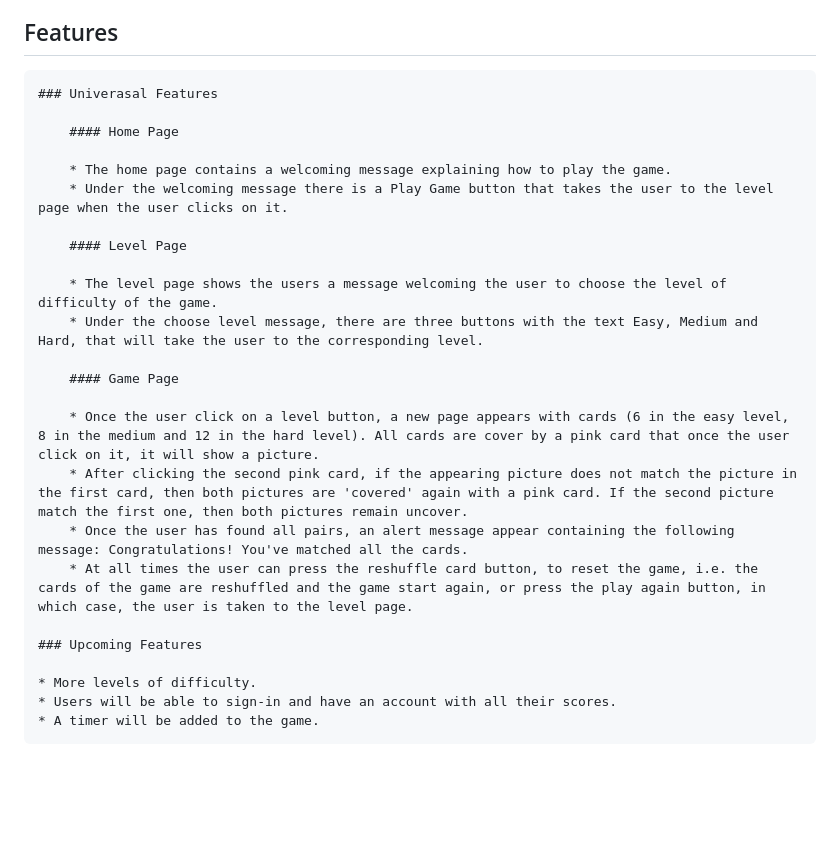
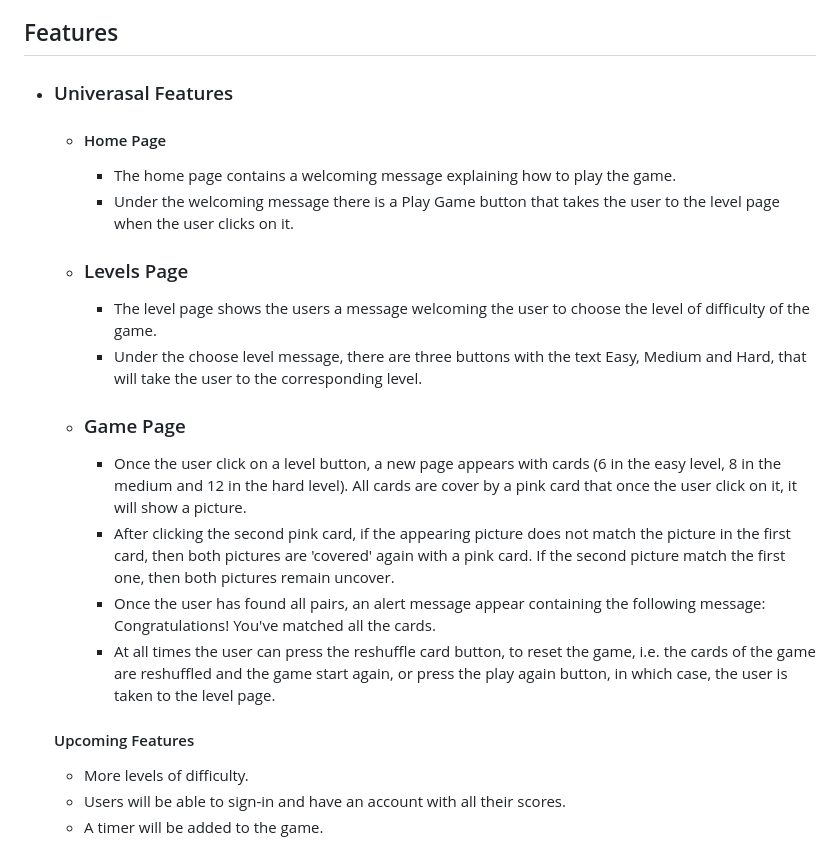
Before and after one commit to vega-2135/memory-trainer, a Markdown page: README.md, the part around the change. Rendered like a GitHub page; blank space fills up the shorter version.

Commit message:
Add features(universal and upcoming) to readme file

```diff
--- a/README.md
+++ b/README.md
@@ -41,27 +41,19 @@ Memory Trainer is a entertaining simple to play memory card game targeted toward
 
 ## Features
 
-    ### Univerasal Features
-
-        #### Home Page
-
-        * The home page contains a welcoming message explaining how to play the game.
-        * Under the welcoming message there is a Play Game button that takes the user to the level page when the user clicks on it.
-
-        #### Level Page
-
-        * The level page shows the users a message welcoming the user to choose the level of difficulty of the game.
-        * Under the choose level message, there are three buttons with the text Easy, Medium and Hard, that will take the user to the corresponding level.
-
-        #### Game Page
-
-        * Once the user click on a level button, a new page appears with cards (6 in the easy level, 8 in the medium and 12 in the hard level). All cards are cover by a pink card that once the user click on it, it will show a picture.
-        * After clicking the second pink card, if the appearing picture does not match the picture in the first card, then both pictures are 'covered' again with a pink card. If the second picture match the first one, then both pictures remain uncover.
-        * Once the user has found all pairs, an alert message appear containing the following message: Congratulations! You've matched all the cards.
-        * At all times the user can press the reshuffle card button, to reset the game, i.e. the cards of the game are reshuffled and the game start again, or press the play again button, in which case, the user is taken to the level page.
-
-    ### Upcoming Features
-
-    * More levels of difficulty.
-    * Users will be able to sign-in and have an account with all their scores.
-    * A timer will be added to the game.
+-   ### Univerasal Features
+    -  #### Home Page
+       - The home page contains a welcoming message explaining how to play the game.
+       - Under the welcoming message there is a Play Game button that takes the user to the level page when the user clicks on it.
+    -  ### Levels Page
+       - The level page shows the users a message welcoming the user to choose the level of difficulty of the game.
+       - Under the choose level message, there are three buttons with the text Easy, Medium and Hard, that will take the user to the corresponding level.
+    -  ### Game Page
+       - Once the user click on a level button, a new page appears with cards (6 in the easy level, 8 in the medium and 12 in the hard level). All cards are cover by a pink card that once the user click on it, it will show a picture.
+       - After clicking the second pink card, if the appearing picture does not match the picture in the first card, then both pictures are 'covered' again with a pink card. If the second picture match the first one, then both pictures remain uncover.
+       - Once the user has found all pairs, an alert message appear containing the following message: Congratulations! You've matched all the cards.
+       -  At all times the user can press the reshuffle card button, to reset the game, i.e. the cards of the game are reshuffled and the game start again, or press the play again button, in which case, the user is taken to the level page.
+    #### Upcoming Features
+    - More levels of difficulty.
+    - Users will be able to sign-in and have an account with all their scores.
+    - A timer will be added to the game.
```
